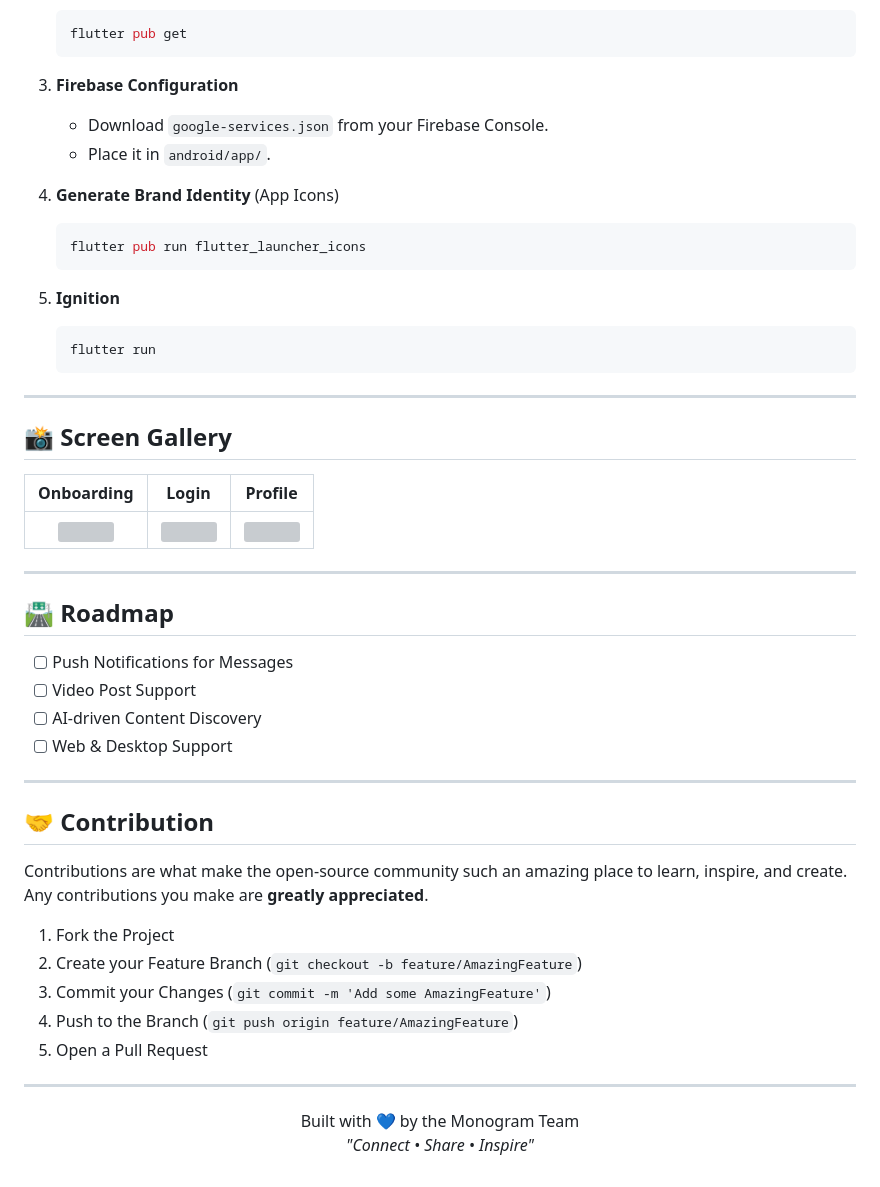
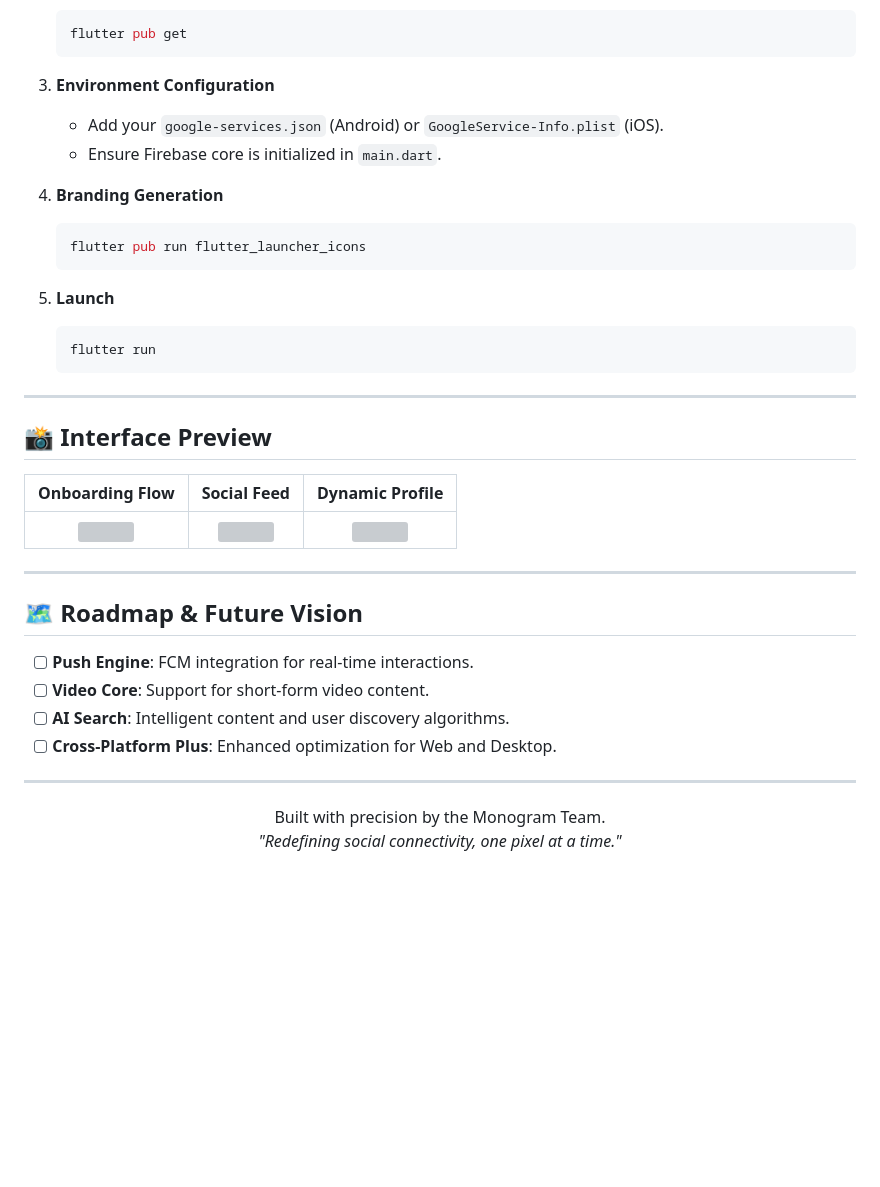
Before and after one commit to anshu-ac-dv/monogram, a Markdown page: README.md, the part around one of its changes. Rendered like a GitHub page; blank space fills up the shorter version; grey boxes are pictures that could not be loaded.

Commit message:
Initial Commit

````diff
--- a/README.md
+++ b/README.md
@@ -64,23 +71,23 @@
     flutter pub get
     ```
 
-3.  **Firebase Configuration**
-    - Download `google-services.json` from your Firebase Console.
-    - Place it in `android/app/`.
+3.  **Environment Configuration**
+    - Add your `google-services.json` (Android) or `GoogleService-Info.plist` (iOS).
+    - Ensure Firebase core is initialized in `main.dart`.
 
-4.  **Generate Brand Identity** (App Icons)
+4.  **Branding Generation**
     ```bash
     flutter pub run flutter_launcher_icons
     ```
 
-5.  **Ignition**
+5.  **Launch**
     ```bash
     flutter run
     ```
 
 ---
 
-## 📸 Screen Gallery
+## 📸 Interface Preview
 
-| Onboarding | Login | Profile |
+| Onboarding Flow | Social Feed | Dynamic Profile |
 | :---: | :---: | :---: |
@@ -88,27 +95,16 @@
 
 ---
 
-## 🛣️ Roadmap
-- [ ] Push Notifications for Messages
-- [ ] Video Post Support
-- [ ] AI-driven Content Discovery
-- [ ] Web & Desktop Support
+## 🗺️ Roadmap & Future Vision
 
----
-
-## 🤝 Contribution
-
-Contributions are what make the open-source community such an amazing place to learn, inspire, and create. Any contributions you make are **greatly appreciated**.
-
-1. Fork the Project
-2. Create your Feature Branch (`git checkout -b feature/AmazingFeature`)
-3. Commit your Changes (`git commit -m 'Add some AmazingFeature'`)
-4. Push to the Branch (`git push origin feature/AmazingFeature`)
-5. Open a Pull Request
+- [ ] **Push Engine**: FCM integration for real-time interactions.
+- [ ] **Video Core**: Support for short-form video content.
+- [ ] **AI Search**: Intelligent content and user discovery algorithms.
+- [ ] **Cross-Platform Plus**: Enhanced optimization for Web and Desktop.
 
 ---
 
 <p align="center">
-  Built with 💙 by the Monogram Team<br>
-  <i>"Connect • Share • Inspire"</i>
+  Built with precision by the Monogram Team.<br>
+  <i>"Redefining social connectivity, one pixel at a time."</i>
 </p>
````
Also changed, not shown: other parts of README.md (+44 -37 lines).
